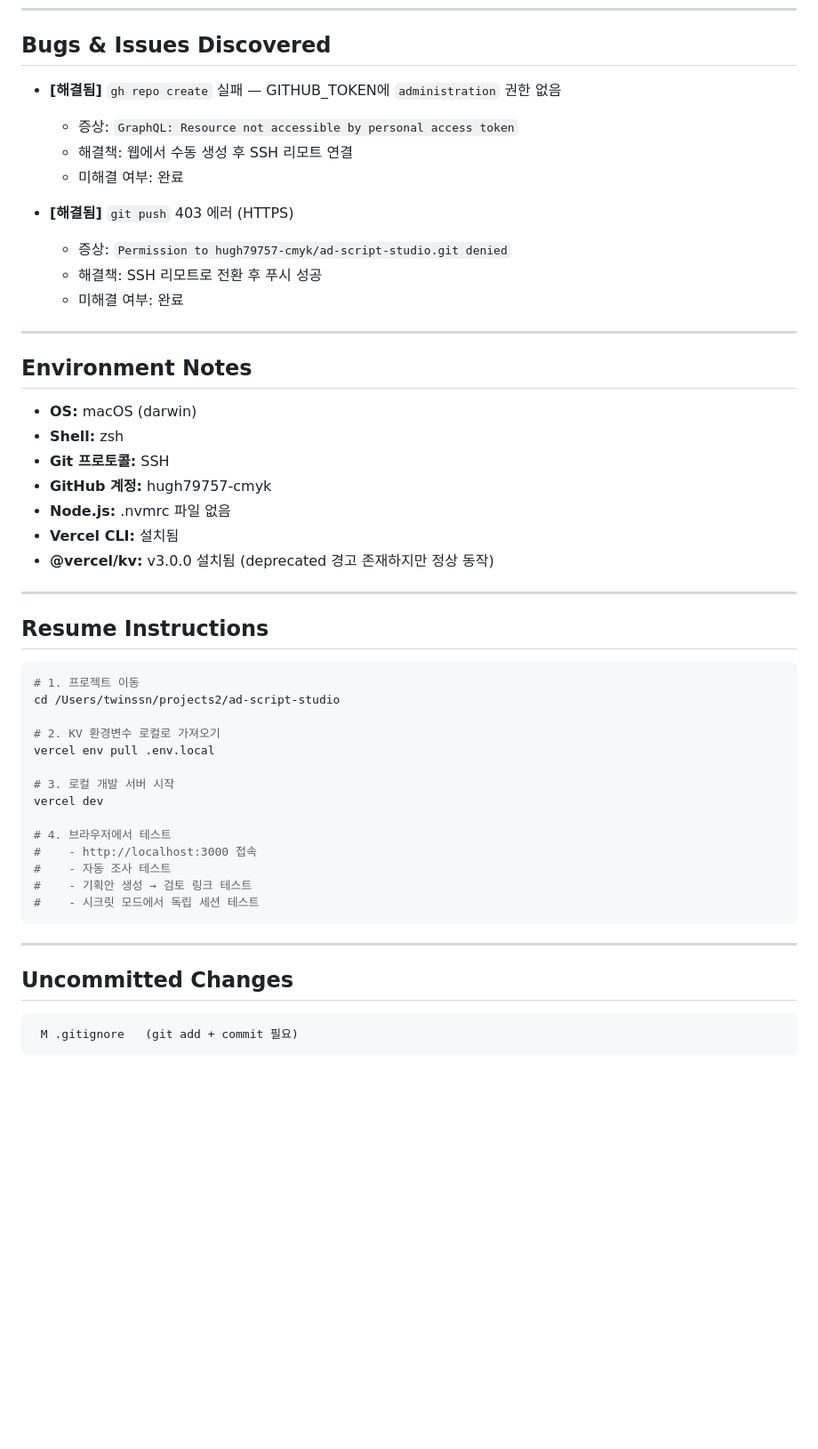
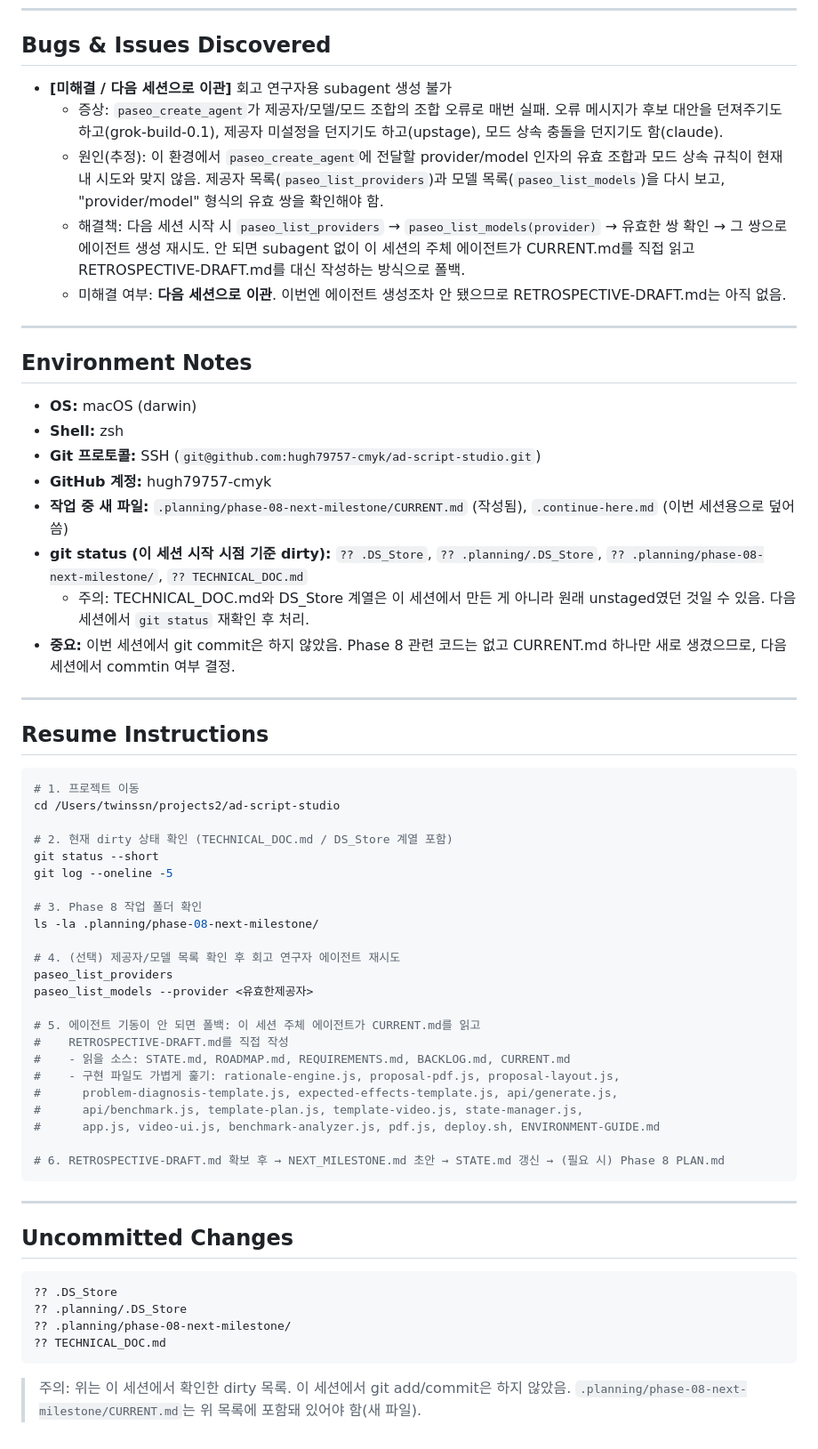
Before and after one commit to hugh79757-cmyk/ad-script-studio, a Markdown page: .continue-here.md, the part around one of its changes. Shown at 89% size. Rendered like a GitHub page; blank space fills up the shorter version.

Commit message:
wip: .continue-here.md handoff — Phase 8 회고+다음마일스톤 기획 기동 (연구자 에이전트 제공자/모델 문제로 실패, 다음 세션으로 이관)

````diff
--- a/.continue-here.md
+++ b/.continue-here.md
@@ -55,15 +61,11 @@
 
 ## Bugs & Issues Discovered
 
-- **[해결됨]** `gh repo create` 실패 — GITHUB_TOKEN에 `administration` 권한 없음
-  - 증상: `GraphQL: Resource not accessible by personal access token`
-  - 해결책: 웹에서 수동 생성 후 SSH 리모트 연결
-  - 미해결 여부: 완료
-
-- **[해결됨]** `git push` 403 에러 (HTTPS)
-  - 증상: `Permission to hugh79757-cmyk/ad-script-studio.git denied`
-  - 해결책: SSH 리모트로 전환 후 푸시 성공
-  - 미해결 여부: 완료
+- **[미해결 / 다음 세션으로 이관]** 회고 연구자용 subagent 생성 불가
+  - 증상: `paseo_create_agent`가 제공자/모델/모드 조합의 조합 오류로 매번 실패. 오류 메시지가 후보 대안을 던져주기도 하고(grok-build-0.1), 제공자 미설정을 던지기도 하고(upstage), 모드 상속 충돌을 던지기도 함(claude).
+  - 원인(추정): 이 환경에서 `paseo_create_agent`에 전달할 provider/model 인자의 유효 조합과 모드 상속 규칙이 현재 내 시도와 맞지 않음. 제공자 목록(`paseo_list_providers`)과 모델 목록(`paseo_list_models`)을 다시 보고, "provider/model" 형식의 유효 쌍을 확인해야 함.
+  - 해결책: 다음 세션 시작 시 `paseo_list_providers` → `paseo_list_models(provider)` → 유효한 쌍 확인 → 그 쌍으로 에이전트 생성 재시도. 안 되면 subagent 없이 이 세션의 주체 에이전트가 CURRENT.md를 직접 읽고 RETROSPECTIVE-DRAFT.md를 대신 작성하는 방식으로 폴백.
+  - 미해결 여부: **다음 세션으로 이관**. 이번엔 에이전트 생성조차 안 됐으므로 RETROSPECTIVE-DRAFT.md는 아직 없음.
 
 ---
 
@@ -71,11 +73,12 @@
 
 - **OS:** macOS (darwin)
 - **Shell:** zsh
-- **Git 프로토콜:** SSH
+- **Git 프로토콜:** SSH (`git@github.com:hugh79757-cmyk/ad-script-studio.git`)
 - **GitHub 계정:** hugh79757-cmyk
-- **Node.js:** .nvmrc 파일 없음
-- **Vercel CLI:** 설치됨
-- **@vercel/kv:** v3.0.0 설치됨 (deprecated 경고 존재하지만 정상 동작)
+- **작업 중 새 파일:** `.planning/phase-08-next-milestone/CURRENT.md` (작성됨), `.continue-here.md` (이번 세션용으로 덮어씀)
+- **git status (이 세션 시작 시점 기준 dirty):** `?? .DS_Store`, `?? .planning/.DS_Store`, `?? .planning/phase-08-next-milestone/`, `?? TECHNICAL_DOC.md`
+  - 주의: TECHNICAL_DOC.md와 DS_Store 계열은 이 세션에서 만든 게 아니라 원래 unstaged였던 것일 수 있음. 다음 세션에서 `git status` 재확인 후 처리.
+- **중요:** 이번 세션에서 git commit은 하지 않았음. Phase 8 관련 코드는 없고 CURRENT.md 하나만 새로 생겼으므로, 다음 세션에서 commtin 여부 결정.
 
 ---
 
@@ -85,17 +88,26 @@
 # 1. 프로젝트 이동
 cd /Users/twinssn/projects2/ad-script-studio
 
-# 2. KV 환경변수 로컬로 가져오기
-vercel env pull .env.local
+# 2. 현재 dirty 상태 확인 (TECHNICAL_DOC.md / DS_Store 계열 포함)
+git status --short
+git log --oneline -5
 
-# 3. 로컬 개발 서버 시작
-vercel dev
+# 3. Phase 8 작업 폴더 확인
+ls -la .planning/phase-08-next-milestone/
 
-# 4. 브라우저에서 테스트
-#    - http://localhost:3000 접속
-#    - 자동 조사 테스트
-#    - 기획안 생성 → 검토 링크 테스트
-#    - 시크릿 모드에서 독립 세션 테스트
+# 4. (선택) 제공자/모델 목록 확인 후 회고 연구자 에이전트 재시도
+paseo_list_providers
+paseo_list_models --provider <유효한제공자>
+
+# 5. 에이전트 기동이 안 되면 폴백: 이 세션 주체 에이전트가 CURRENT.md를 읽고
+#    RETROSPECTIVE-DRAFT.md를 직접 작성
+#    - 읽을 소스: STATE.md, ROADMAP.md, REQUIREMENTS.md, BACKLOG.md, CURRENT.md
+#    - 구현 파일도 가볍게 훑기: rationale-engine.js, proposal-pdf.js, proposal-layout.js,
+#      problem-diagnosis-template.js, expected-effects-template.js, api/generate.js,
+#      api/benchmark.js, template-plan.js, template-video.js, state-manager.js,
+#      app.js, video-ui.js, benchmark-analyzer.js, pdf.js, deploy.sh, ENVIRONMENT-GUIDE.md
+
+# 6. RETROSPECTIVE-DRAFT.md 확보 후 → NEXT_MILESTONE.md 초안 → STATE.md 갱신 → (필요 시) Phase 8 PLAN.md
 ```
 
 ---
@@ -103,5 +115,11 @@ vercel dev
 ## Uncommitted Changes
 
 ```
- M .gitignore   (git add + commit 필요)
+?? .DS_Store
+?? .planning/.DS_Store
+?? .planning/phase-08-next-milestone/
+?? TECHNICAL_DOC.md
 ```
+
+> 주의: 위는 이 세션에서 확인한 dirty 목록. 이 세션에서 git add/commit은 하지 않았음.
+> `.planning/phase-08-next-milestone/CURRENT.md`는 위 목록에 포함돼 있어야 함(새 파일).
````
Also changed, not shown: other parts of .continue-here.md (+34 -28 lines).
